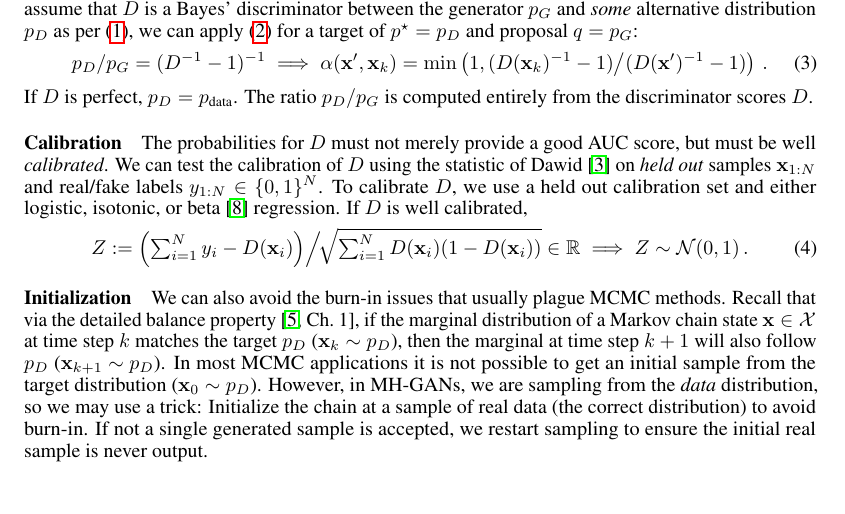
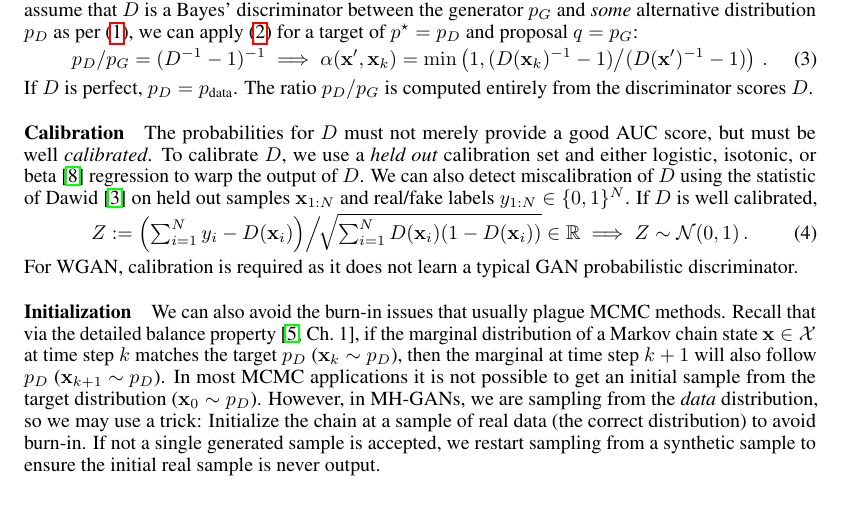
Before and after one commit to rdturnermtl/mhgan_tex, a LaTeX document (mhgan.tex): part of page 2 of 4, cut so that both start at the same text. Compiled offline with pdfLaTeX.

Commit message:
squeezing a bit more in with remaining space

```diff
--- a/mhgan.tex
+++ b/mhgan.tex
@@ -230,17 +230,17 @@ The ratio $\PD/\PG$ is computed entirely from the discriminator scores $D$.
 
 \paragraph{Calibration}
 The probabilities for $D$ must not merely provide a good AUC score, but must be well \emph{calibrated}.
+To calibrate $D$, we use a \emph{held out} calibration set and either logistic, isotonic, or beta~\citep{Kull2017} regression to warp the output of $D$.
 %Put in other terms, if one were to warp the probabilities of the perfect discriminator in~\eqref{eq:PD def} it may still suffice for standard GAN training, but it will not work in the MCMC procedure defined in~\eqref{eq:alpha from D}.
-We can test the calibration of $D$ using the statistic of~\citet{Dawid1997} on \emph{held out} samples $\vec x_{1:N}$ and real/fake labels $y_{1:N} \in \{0,1\}^N$.
-To calibrate $D$, we use a held out calibration set and either logistic, isotonic, or beta~\citep{Kull2017} regression.
+We can also detect miscalibration of $D$ using the statistic of~\citet{Dawid1997} on held out samples $\vec x_{1:N}$ and real/fake labels $y_{1:N} \in \{0,1\}^N$.
 If $D$ is well calibrated, % $y$ is indistinguishable from a $y \sample \bern(D(\vec x))$
-%
 \begin{align}
   {\textstyle
   Z := \left(\sum_{i=1}^N y_i - D(\vec x_i)\middle) \right/ \!\!\smash{\sqrt{\sum_{i=1}^N D(\vec x_i) (1 - D(\vec x_i))}} \in \R \implies Z \sample \norm(0,1)\,.}
   \label{eq:calib score}
 \end{align}
 % This means that large magnitude values for $Z$, i.e., ($|Z| > 2$), reject the hypothesis that $D$ is well-calibrated.
+For WGAN, calibration is required as it does not learn a typical GAN probabilistic discriminator.
 
 \paragraph{Initialization}
 We can also avoid the burn-in issues that usually plague MCMC methods.
@@ -248,7 +248,7 @@ Recall that via the detailed balance property~\citep[Ch.~1]{Gilks1996}, if the m
 In most MCMC applications it is not possible to get an initial sample from the target distribution (\smash{$\vec x_0 \sample \PD$})\@.
 However, in MH-GANs, we are sampling from the \emph{data} distribution, so we may use a trick:
 Initialize the chain at a sample of real data (the correct distribution) to avoid burn-in.
-If not a single generated sample is accepted, we restart sampling to ensure the initial real sample is never output.
+If not a single generated sample is accepted, we restart sampling from a synthetic sample to ensure the initial real sample is never output.
 
 % note how requirement not that strong with calib and manifold
 \paragraph{Perfect Discriminator}
```
